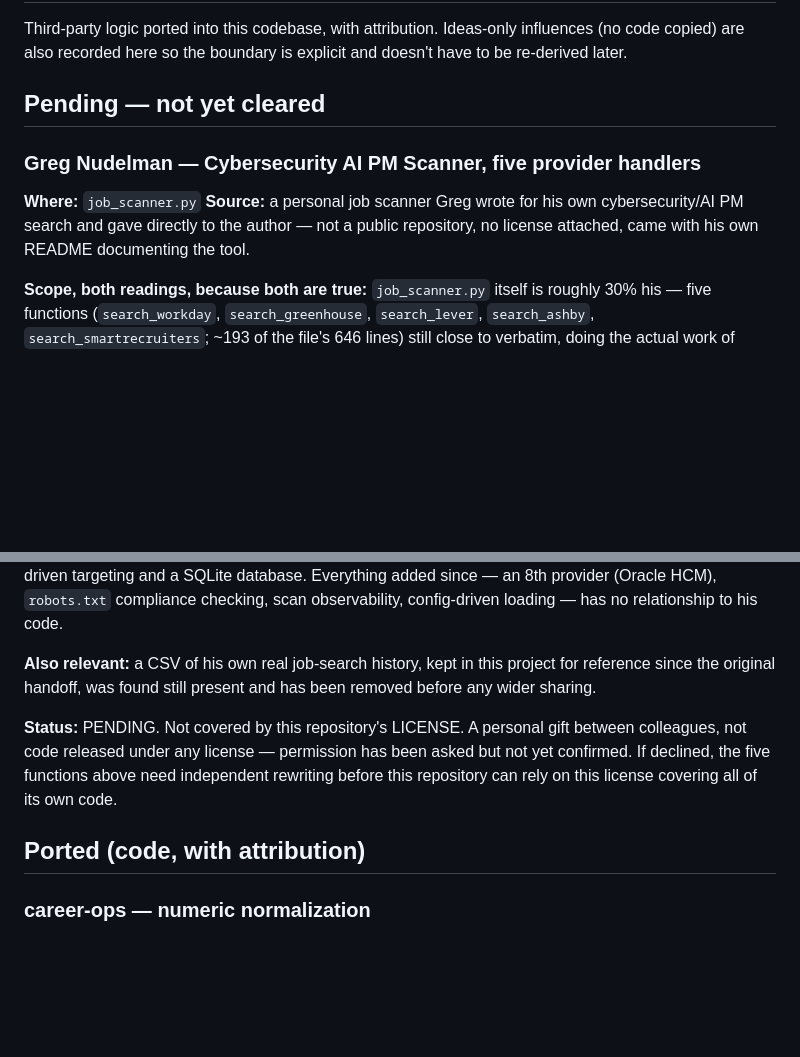
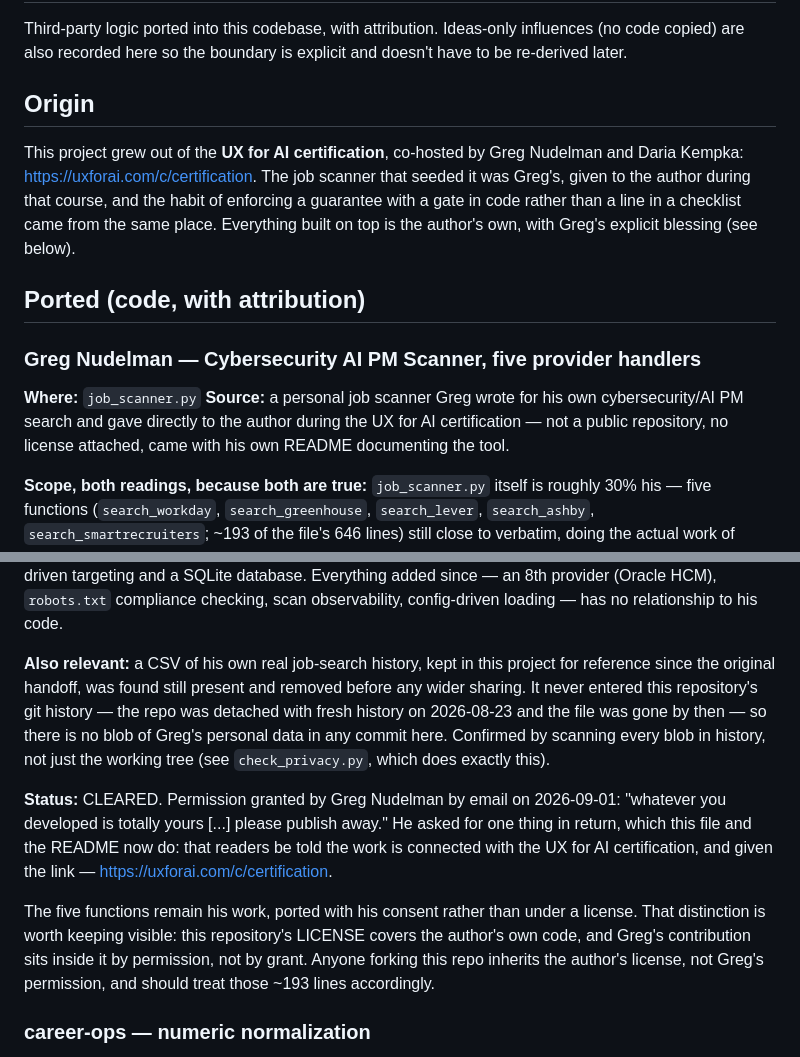
Before and after one commit to wedoux/application-cockpit, a Markdown page: CREDITS.md, 2 parts joined by grey strips. Rendered like a GitHub page; blank space fills up the shorter version.

Commit message:
Clear Greg Nudelman's attribution: permission granted, credit as asked
Greg Nudelman gave written permission on 2026-09-01 to publish the five ATS
provider handlers in job_scanner.py that came from his personal scanner:
"whatever you developed is totally yours [...] please publish away."

CREDITS.md had a whole "Pending — not yet cleared" section that existed only
because he hadn't answered. It's gone. His entry moves under "Ported (code,
with attribution)" and the status is CLEARED, with the permission quoted and
dated. The five functions remain his work, present by consent rather than
under a licence — a distinction worth keeping visible, since this
repository's LICENSE covers my own code and his contribution sits inside it
by permission, not by grant.

It also now records that the CSV of his own job-search history, kept here
for reference after the original handoff, never entered this repository's
git history — the repo was detached with fresh history on 2026-08-23 and the
file was gone by then. Confirmed by scanning every blob in every commit as
raw bytes rather than reading text diffs, which is what check_privacy.py
does and why it exists.

He asked for one thing in return: that readers be told this project is
connected with the UX for AI certification he co-hosts with Daria Kempka,
and given the link. That's a new "Origin" section in CREDITS.md and a line
in the README's credits section.

Co-Authored-By: Claude Opus 5 <noreply@anthropic.com>

```diff
--- a/CREDITS.md
+++ b/CREDITS.md
@@ -4,13 +4,23 @@ Third-party logic ported into this codebase, with attribution. Ideas-only
 influences (no code copied) are also recorded here so the boundary is
 explicit and doesn't have to be re-derived later.
 
-## Pending — not yet cleared
+## Origin
+
+This project grew out of the **UX for AI certification**, co-hosted by Greg
+Nudelman and Daria Kempka: <https://uxforai.com/c/certification>. The job scanner that
+seeded it was Greg's, given to the author during that course, and the habit of
+enforcing a guarantee with a gate in code rather than a line in a checklist came
+from the same place. Everything built on top is the author's own, with Greg's
+explicit blessing (see below).
+
+## Ported (code, with attribution)
 
 ### Greg Nudelman — Cybersecurity AI PM Scanner, five provider handlers
 **Where:** `job_scanner.py`
 **Source:** a personal job scanner Greg wrote for his own cybersecurity/AI PM
-search and gave directly to the author — not a public repository, no license
-attached, came with his own README documenting the tool.
+search and gave directly to the author during the UX for AI certification —
+not a public repository, no license attached, came with his own README
+documenting the tool.
 
 **Scope, both readings, because both are true:** `job_scanner.py` itself is
 roughly 30% his — five functions (`search_workday`, `search_greenhouse`,
@@ -39,16 +49,24 @@ since — an 8th provider (Oracle HCM), `robots.txt` compliance checking, scan
 observability, config-driven loading — has no relationship to his code.
 
 **Also relevant:** a CSV of his own real job-search history, kept in this
-project for reference since the original handoff, was found still present
-and has been removed before any wider sharing.
+project for reference since the original handoff, was found still present and
+removed before any wider sharing. It never entered this repository's git
+history — the repo was detached with fresh history on 2026-08-23 and the file
+was gone by then — so there is no blob of Greg's personal data in any commit
+here. Confirmed by scanning every blob in history, not just the working tree
+(see `check_privacy.py`, which does exactly this).
 
-**Status:** PENDING. Not covered by this repository's LICENSE. A personal
-gift between colleagues, not code released under any license — permission
-has been asked but not yet confirmed. If declined, the five functions above
-need independent rewriting before this repository can rely on this license
-covering all of its own code.
+**Status:** CLEARED. Permission granted by Greg Nudelman by email on
+2026-09-01: "whatever you developed is totally yours [...] please publish
+away." He asked for one thing in return, which this file and the README now
+do: that readers be told the work is connected with the UX for AI
+certification, and given the link — <https://uxforai.com/c/certification>.
 
-## Ported (code, with attribution)
+The five functions remain his work, ported with his consent rather than under
+a license. That distinction is worth keeping visible: this repository's
+LICENSE covers the author's own code, and Greg's contribution sits inside it
+by permission, not by grant. Anyone forking this repo inherits the author's
+license, not Greg's permission, and should treat those ~193 lines accordingly.
 
 ### career-ops — numeric normalization
 **Where:** `Job search tool/numeric_fact_gate.py`
```
Also changed, not shown: README.md (+6 -2 lines).
